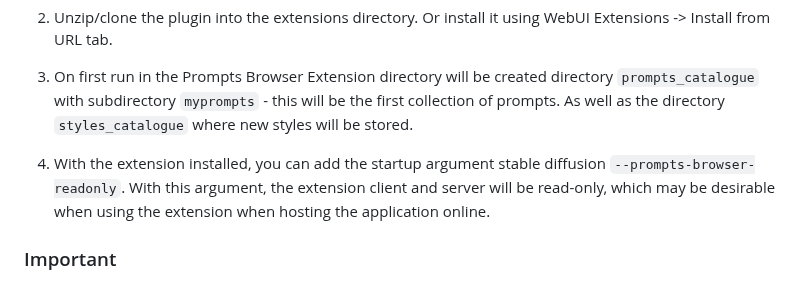
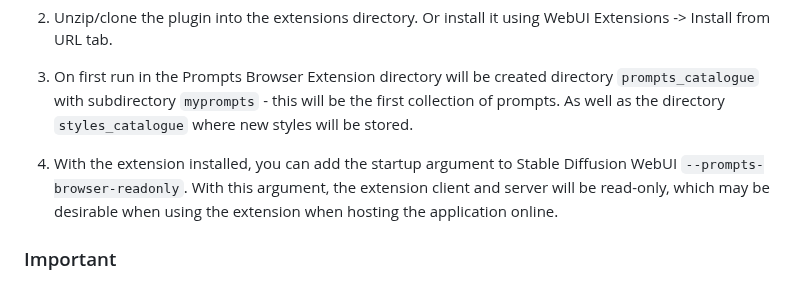
Before and after one commit to AlpacaInTheNight/PromptsBrowser, a Markdown page: README.md, the part around the change. GitHub-like rendering.

```diff
--- a/README.md
+++ b/README.md
@@ -30,7 +30,7 @@ As of version 1.1.0, the extension now works via FastAPI and no longer depends o
 
 3. On first run in the Prompts Browser Extension directory will be created directory `prompts_catalogue` with subdirectory `myprompts` - this will be the first collection of prompts. As well as the directory `styles_catalogue` where new styles will be stored.
 
-4. With the extension installed, you can add the startup argument stable diffusion `--prompts-browser-readonly`. With this argument, the extension client and server will be read-only, which may be desirable when using the extension when hosting the application online.
+4. With the extension installed, you can add the startup argument to Stable Diffusion WebUI `--prompts-browser-readonly`. With this argument, the extension client and server will be read-only, which may be desirable when using the extension when hosting the application online.
 
 ### Important
 
```
